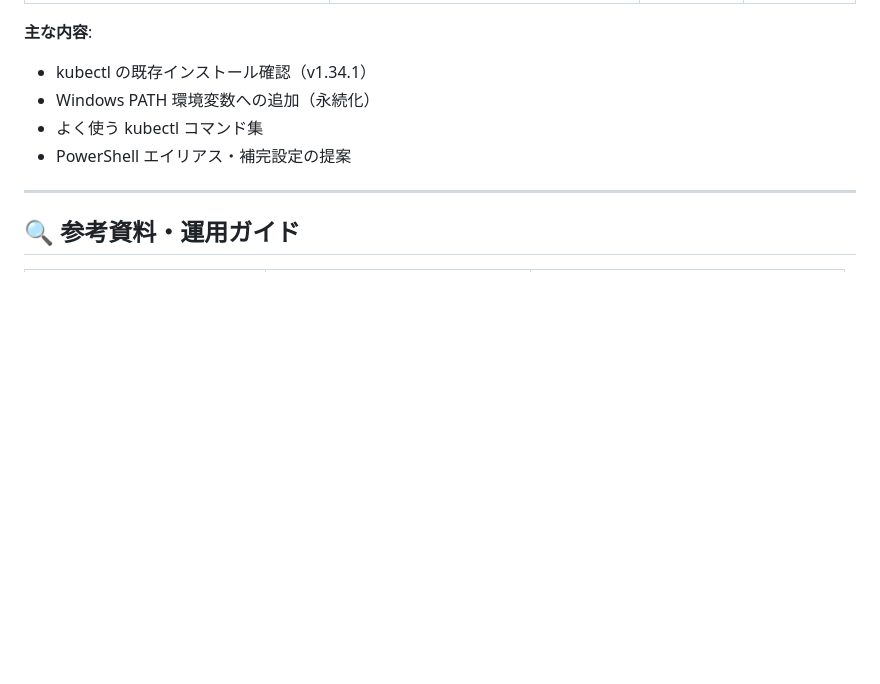
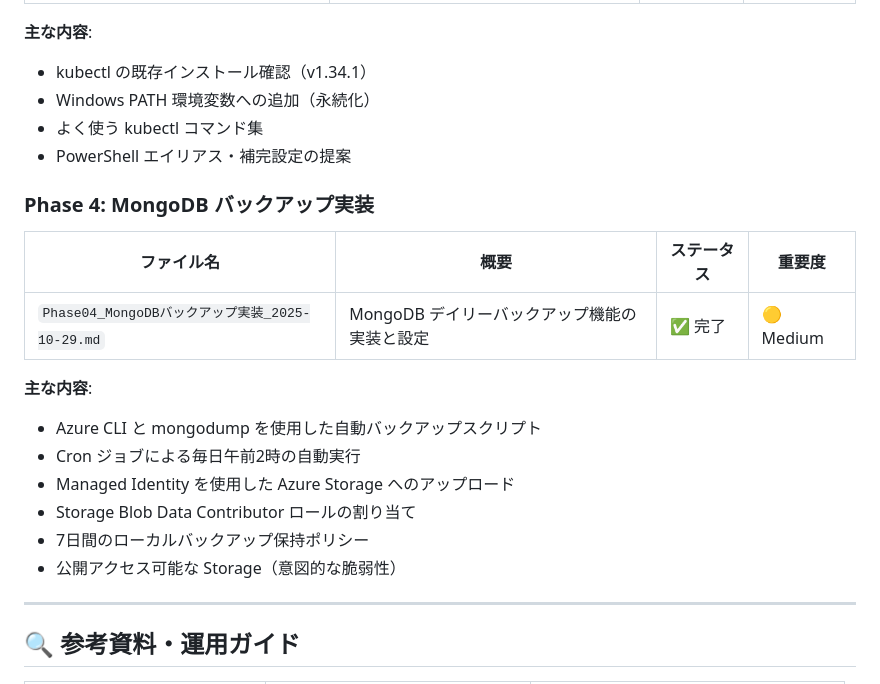
Before and after one commit to aktsmm/CICD-AKS-technical-exercise, a Markdown page: Docs_issue_point/README.md, the part around the change. Rendered like a GitHub page; blank space fills up the shorter version.

```diff
--- a/Docs_issue_point/README.md
+++ b/Docs_issue_point/README.md
@@ -77,6 +77,21 @@
 - Windows PATH 環境変数への追加（永続化）
 - よく使う kubectl コマンド集
 - PowerShell エイリアス・補完設定の提案
+
+### Phase 4: MongoDB バックアップ実装
+
+| ファイル名                                        | 概要                                              | ステータス | 重要度      |
+| ------------------------------------------------- | ------------------------------------------------- | ---------- | ----------- |
+| `Phase04_MongoDBバックアップ実装_2025-10-29.md`   | MongoDB デイリーバックアップ機能の実装と設定      | ✅ 完了    | 🟡 Medium   |
+
+**主な内容**:
+
+- Azure CLI と mongodump を使用した自動バックアップスクリプト
+- Cron ジョブによる毎日午前2時の自動実行
+- Managed Identity を使用した Azure Storage へのアップロード
+- Storage Blob Data Contributor ロールの割り当て
+- 7日間のローカルバックアップ保持ポリシー
+- 公開アクセス可能な Storage（意図的な脆弱性）
 
 ---
 
```
Also changed, not shown: Docs_issue_point/Phase04_MongoDBバックアップ実装_2025-10-29.md (added, +496 -0 lines).
